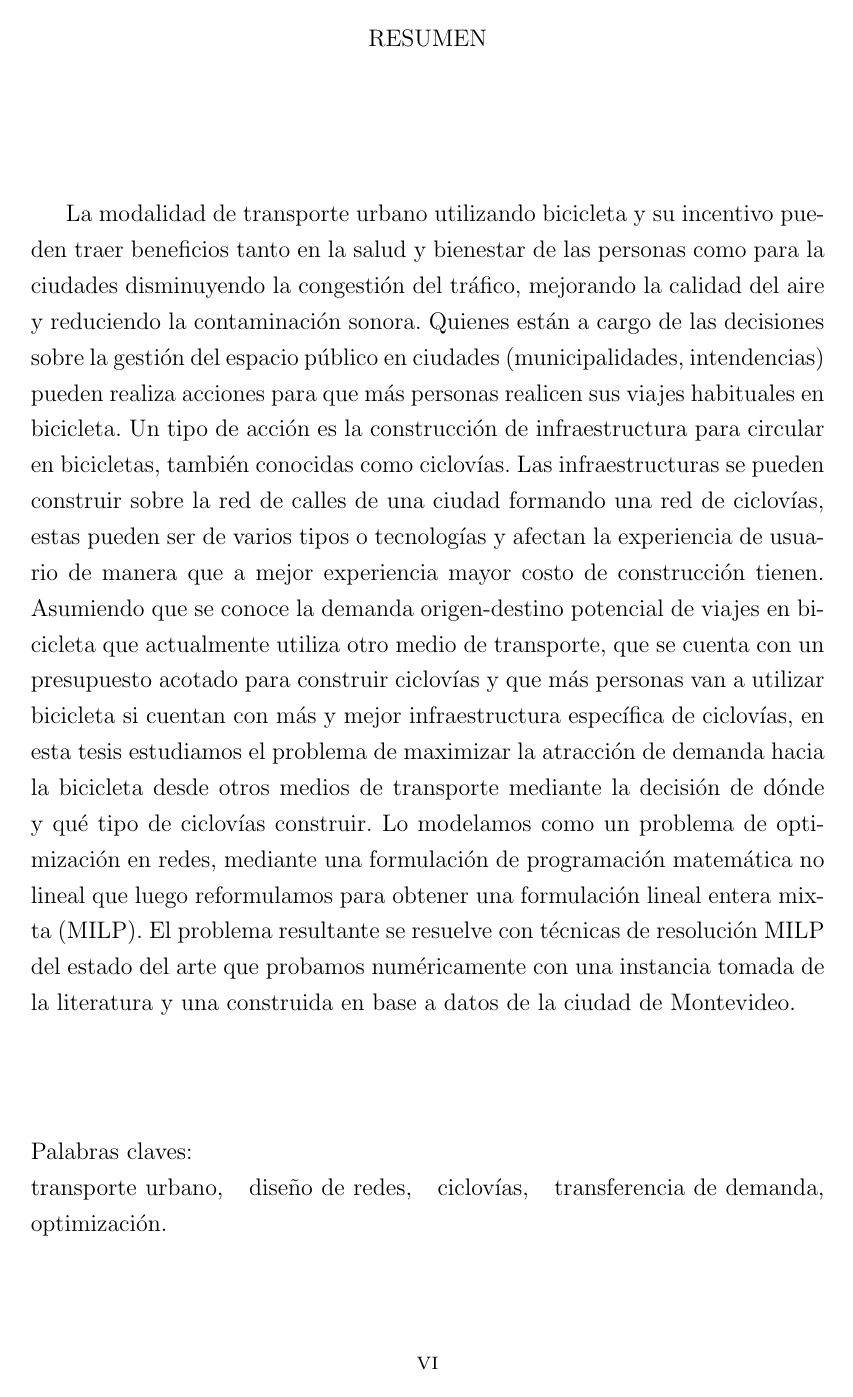
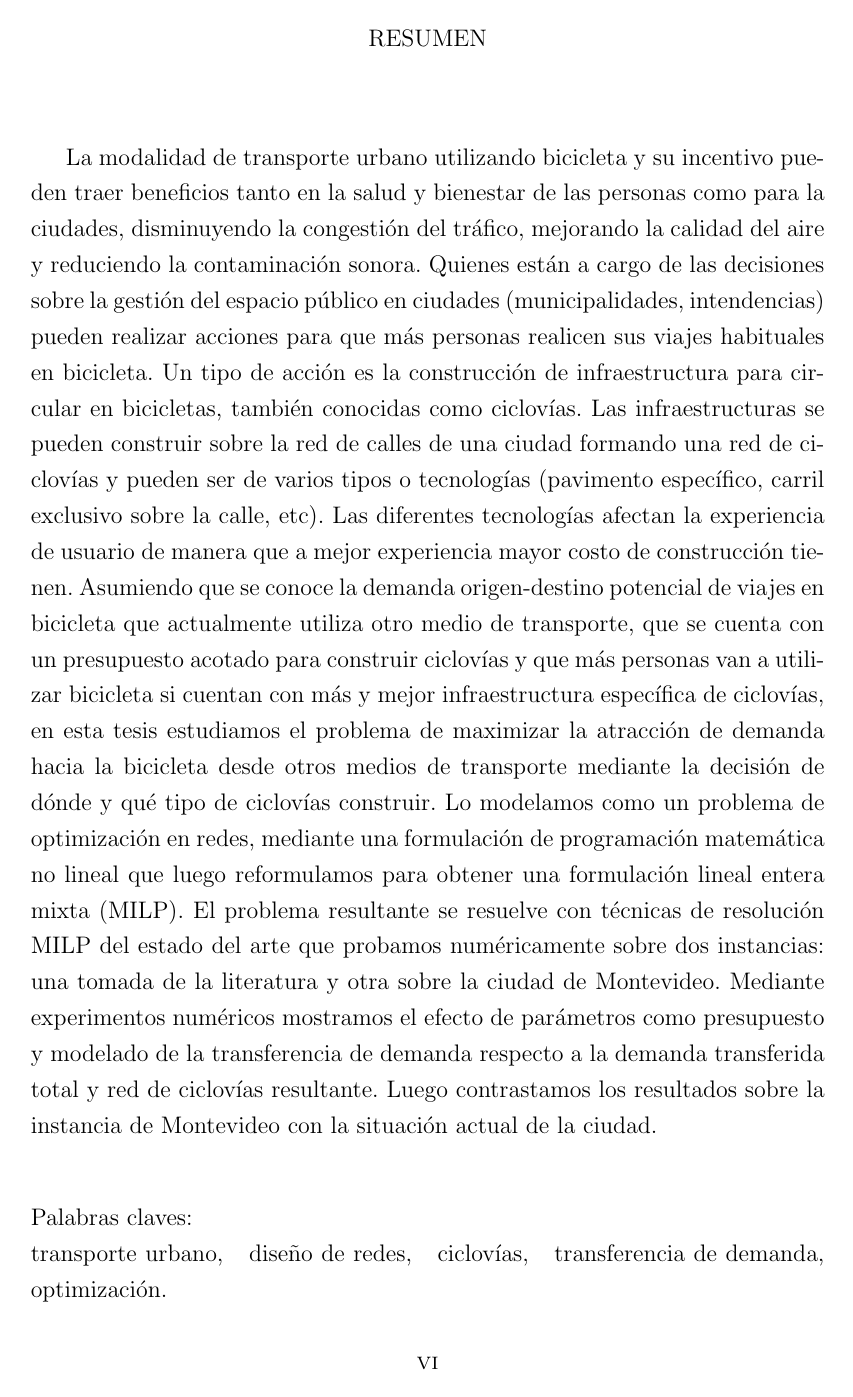
Before and after one commit to joaquinco/bicycle-network-design, a LaTeX thesis (thesis/doc-udelar/tesis.tex, which reads thesis/doc-udelar/resumen/resumen.tex, thesis/doc-udelar/udelar.cls): page 6 of 92. Compiled offline with pdfLaTeX.

Commit message:
corrections in resumen

```diff
--- a/thesis/doc-udelar/resumen/resumen.tex
+++ b/thesis/doc-udelar/resumen/resumen.tex
@@ -1,5 +1,5 @@
 \begin{abstract}
 
-  La modalidad de transporte urbano utilizando bicicleta y su incentivo pueden traer beneficios tanto en la salud y bienestar de las personas como para la ciudades disminuyendo la congestión del tráfico, mejorando la calidad del aire y reduciendo la contaminación sonora. Quienes están a cargo de las decisiones sobre la gestión del espacio público en ciudades (municipalidades, intendencias) pueden realiza acciones para que más personas realicen sus viajes habituales en bicicleta. Un tipo de acción es la construcción de infraestructura para circular en bicicletas, también conocidas como ciclovías. Las infraestructuras se pueden construir sobre la red de calles de una ciudad formando una red de ciclovías, estas pueden ser de varios tipos o tecnologías y afectan la experiencia de usuario de manera que a mejor experiencia mayor costo de construcción tienen. Asumiendo que se conoce la demanda origen-destino potencial de viajes en bicicleta que actualmente utiliza otro medio de transporte, que se cuenta con un presupuesto acotado para construir ciclovías y que más personas van a utilizar bicicleta si cuentan con más y mejor infraestructura específica de ciclovías, en esta tesis estudiamos el problema de maximizar la atracción de demanda hacia la bicicleta desde otros medios de transporte mediante la decisión de dónde y qué tipo de ciclovías construir. Lo modelamos como un problema de optimización en redes, mediante una formulación de programación matemática no lineal que luego reformulamos para obtener una formulación lineal entera mixta (MILP). El problema resultante se resuelve con técnicas de resolución MILP del estado del arte que probamos numéricamente con una instancia tomada de la literatura y una construida en base a datos de la ciudad de Montevideo.
+La modalidad de transporte urbano utilizando bicicleta y su incentivo pueden traer beneficios tanto en la salud y bienestar de las personas como para la ciudades, disminuyendo la congestión del tráfico, mejorando la calidad del aire y reduciendo la contaminación sonora. Quienes están a cargo de las decisiones sobre la gestión del espacio público en ciudades (municipalidades, intendencias) pueden realizar acciones para que más personas realicen sus viajes habituales en bicicleta. Un tipo de acción es la construcción de infraestructura para circular en bicicletas, también conocidas como ciclovías. Las infraestructuras se pueden construir sobre la red de calles de una ciudad formando una red de ciclovías y pueden ser de varios tipos o tecnologías (pavimento específico, carril exclusivo sobre la calle, etc). Las diferentes tecnologías afectan la experiencia de usuario de manera que a mejor experiencia mayor costo de construcción tienen. Asumiendo que se conoce la demanda origen-destino potencial de viajes en bicicleta que actualmente utiliza otro medio de transporte, que se cuenta con un presupuesto acotado para construir ciclovías y que más personas van a utilizar bicicleta si cuentan con más y mejor infraestructura específica de ciclovías, en esta tesis estudiamos el problema de maximizar la atracción de demanda hacia la bicicleta desde otros medios de transporte mediante la decisión de dónde y qué tipo de ciclovías construir. Lo modelamos como un problema de optimización en redes, mediante una formulación de programación matemática no lineal que luego reformulamos para obtener una formulación lineal entera mixta (MILP). El problema resultante se resuelve con técnicas de resolución MILP del estado del arte que probamos numéricamente sobre dos instancias: una tomada de la literatura y otra sobre la ciudad de Montevideo. Mediante experimentos numéricos mostramos el efecto de parámetros como presupuesto y modelado de la transferencia de demanda respecto a la demanda transferida total y red de ciclovías resultante. Luego contrastamos los resultados sobre la instancia de Montevideo con la situación actual de la ciudad.
 
 \end{abstract}
--- a/thesis/doc-udelar/udelar.cls
+++ b/thesis/doc-udelar/udelar.cls
@@ -761,9 +761,9 @@ UdelarExaminerSurname:\the\count1 \endcsname\\\\ \ \ \ %
   \begin{center}
   	RESUMEN
   \end{center}
-  \vspace*{20mm}
+  \vspace*{10mm}
   }{
-\vspace*{20mm}
+\vspace*{10mm}
 \ifnum\value{keywords}>1
 \noindent
 Palabras claves:\\
```
